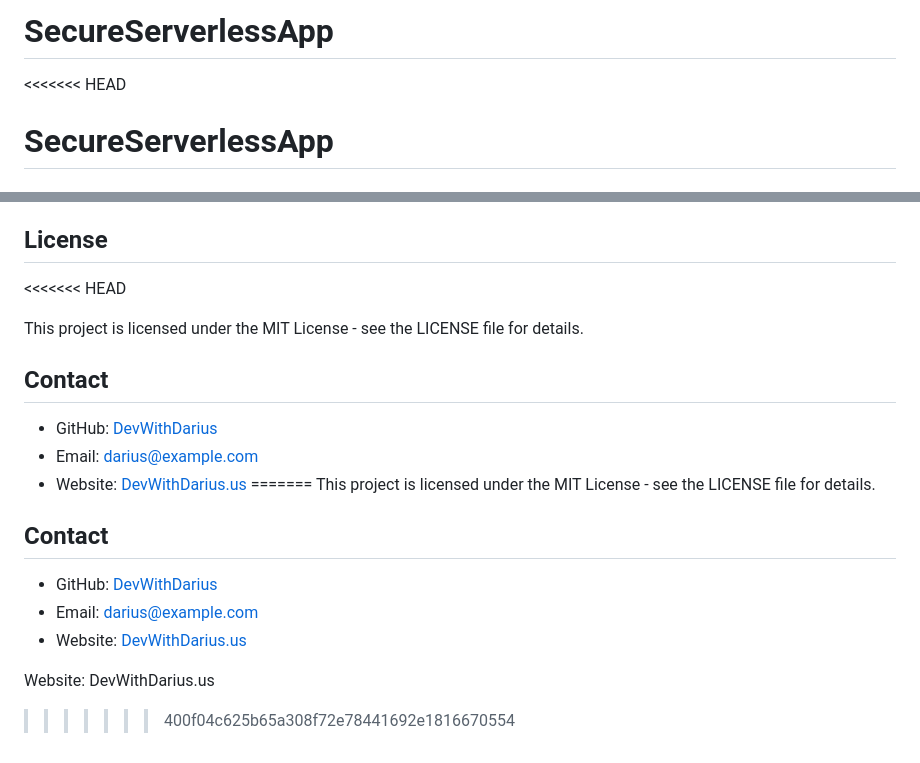
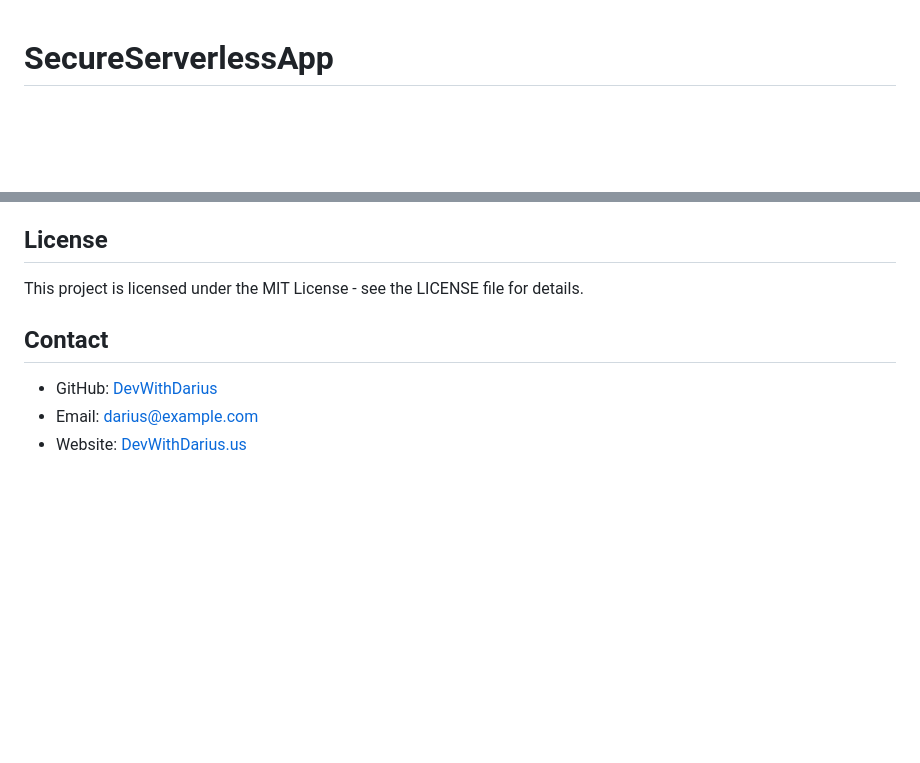
Before and after one commit to DevWithDarius/secure-serverless-app, a Markdown page: README.md, 2 parts joined by grey strips. Drawn GitHub-style; blank space fills up the shorter version.

```diff
--- a/README.md
+++ b/README.md
@@ -1,6 +1,3 @@
-# **SecureServerlessApp**
-
-<<<<<<< HEAD
 # **SecureServerlessApp**
 
 ## **Project Overview**
@@ -267,7 +150,6 @@ If you'd like to contribute, feel free to fork the repository and submit a pull
 - Improving documentation.
 
 ## **License**
-<<<<<<< HEAD
 
 This project is licensed under the MIT License - see the LICENSE file for details.
 
@@ -276,13 +158,3 @@ This project is licensed under the MIT License - see the LICENSE file for detail
 - GitHub: [DevWithDarius](https://github.com/DevWithDarius)
 - Email: darius@example.com
 - Website: [DevWithDarius.us](https://DevWithDarius.us)
-=======
-This project is licensed under the MIT License - see the LICENSE file for details.
-
-## **Contact**
-- GitHub: [DevWithDarius](https://github.com/DevWithDarius)
-- Email: darius@example.com
-- Website: [DevWithDarius.us](https://DevWithDarius.us)
-
-Website: DevWithDarius.us
->>>>>>> 400f04c625b65a308f72e78441692e1816670554
```
Also changed, not shown: other parts of README.md (+0 -114 lines).
